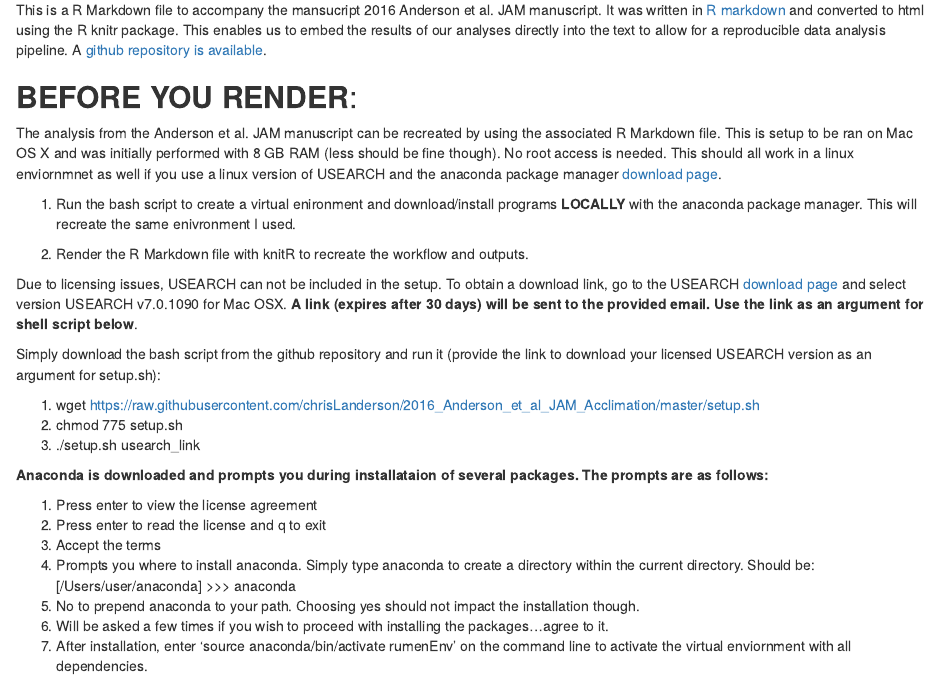
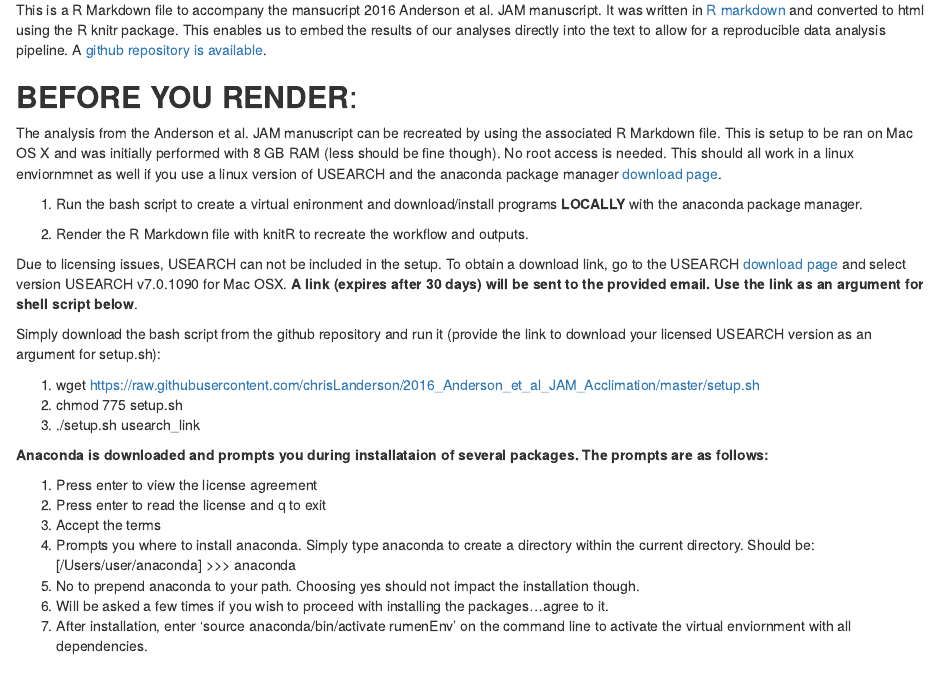
Before and after one commit to FernandoLab/2016_Anderson_et_al_JAM_Acclimation, an R Markdown document (rumen_acclimation.Rmd): the page in a window 1100 px wide, from 230 px down. Rendered offline with R 4.5, knitr and Pandoc, with nearby package versions; some code elsewhere in the file could not run offline.

Commit message:
update render

```diff
--- a/rumen_acclimation.Rmd
+++ b/rumen_acclimation.Rmd
@@ -13,7 +13,7 @@ This is a R Markdown file to accompany the mansucript 2016 Anderson et al. JAM m
 The analysis from the Anderson et al. JAM manuscript can be recreated by using the associated R Markdown file. This is setup to be ran on Mac OS X and was initially performed with 8 GB RAM (less should be fine though). No root access is needed. This should all work in a linux enviornmnet as well if you use a linux version of USEARCH and the anaconda package manager [download page](http://continuum.io/downloads).
 
 
-  1. Run the bash script to create a virtual enironment and download/install programs **LOCALLY** with the anaconda package manager. This will recreate the same enivronment I used.
+  1. Run the bash script to create a virtual enironment and download/install programs **LOCALLY** with the anaconda package manager.
 
   2. Render the R Markdown file with knitR to recreate the workflow and outputs.
 
```
Also changed, not shown: README.md.
